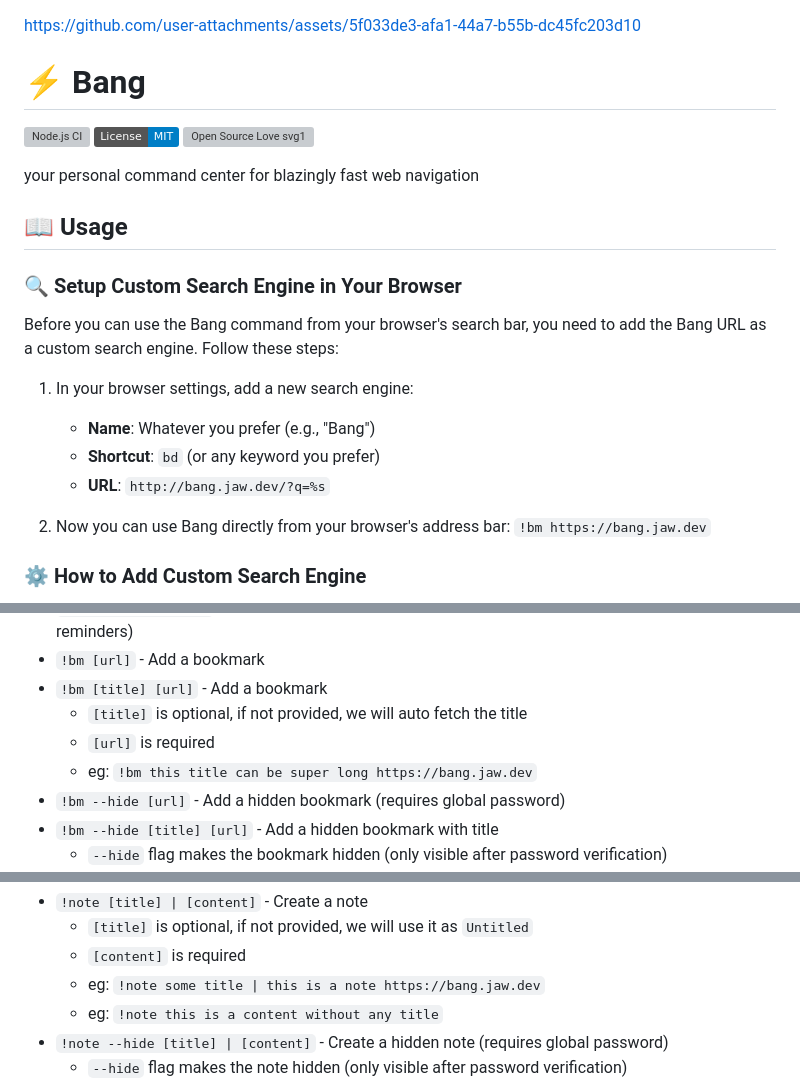
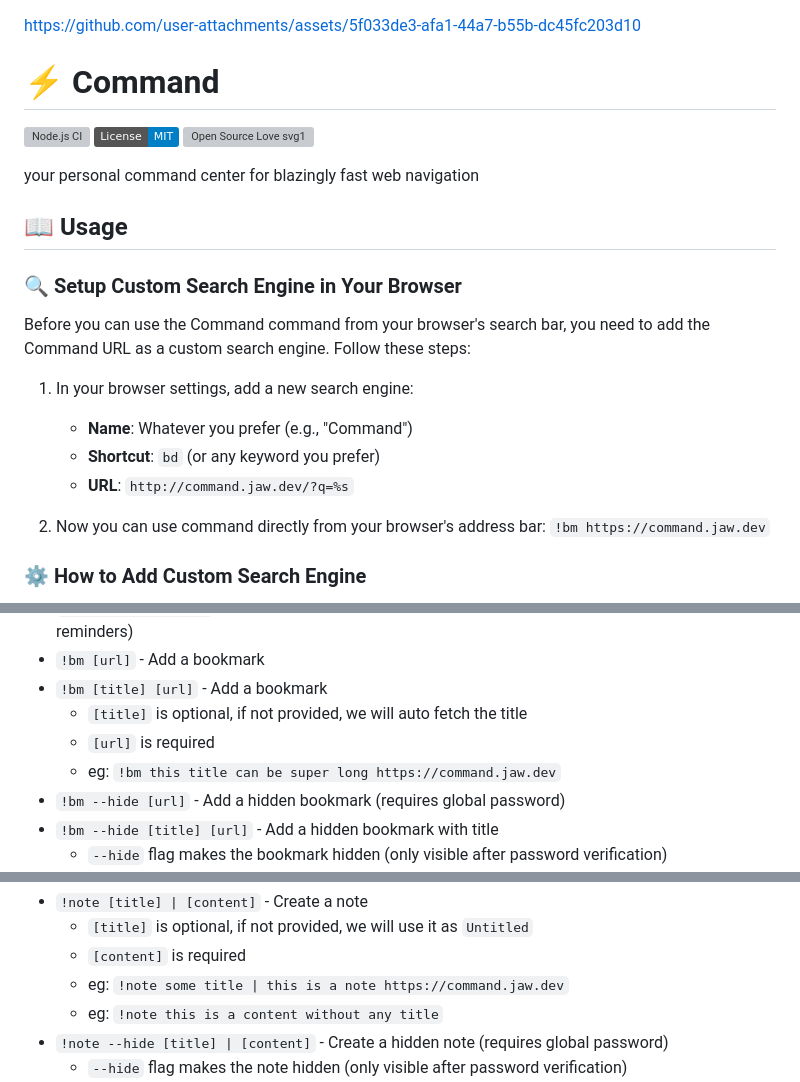
Before and after one commit to wajeht/bang, a Markdown page: README.md, 3 parts joined by grey strips. GitHub-like rendering; badges without logos; grey boxes are pictures that could not be loaded.

Commit message:
docs: rename project from bang to command

```diff
--- a/README.md
+++ b/README.md
@@ -1,6 +1,6 @@
 https://github.com/user-attachments/assets/5f033de3-afa1-44a7-b55b-dc45fc203d10
 
-# ⚡️ Bang
+# ⚡️ Command
 
 [![Node.js CI](https://github.com/wajeht/bang/actions/workflows/ci.yml/badge.svg?branch=main)](https://github.com/wajeht/bang/actions/workflows/ci.yml)
 [![License: MIT](https://img.shields.io/badge/License-MIT-blue.svg)](https://opensource.org/licenses/MIT)
@@ -14,15 +14,15 @@ your personal command center for blazingly fast web navigation
 
 ### 🔍 Setup Custom Search Engine in Your Browser
 
-Before you can use the Bang command from your browser's search bar, you need to add the Bang URL as a custom search engine. Follow these steps:
+Before you can use the Command command from your browser's search bar, you need to add the Command URL as a custom search engine. Follow these steps:
 
 1. In your browser settings, add a new search engine:
-    - **Name**: Whatever you prefer (e.g., "Bang")
+    - **Name**: Whatever you prefer (e.g., "Command")
     - **Shortcut**: `bd` (or any keyword you prefer)
-    - **URL**: `http://bang.jaw.dev/?q=%s`
+    - **URL**: `http://command.jaw.dev/?q=%s`
 
-2. Now you can use Bang directly from your browser's address bar:
-   `!bm https://bang.jaw.dev`
+2. Now you can use command directly from your browser's address bar:
+   `!bm https://command.jaw.dev`
 
 ### ⚙️ How to Add Custom Search Engine
 
@@ -54,7 +54,7 @@ Before you can use the Bang command from your browser's search bar, you need to
 - `!bm [title] [url]` - Add a bookmark
     - `[title]` is optional, if not provided, we will auto fetch the title
     - `[url]` is required
-    - eg: `!bm this title can be super long https://bang.jaw.dev`
+    - eg: `!bm this title can be super long https://command.jaw.dev`
 - `!bm --hide [url]` - Add a hidden bookmark (requires global password)
 - `!bm --hide [title] [url]` - Add a hidden bookmark with title
     - `--hide` flag makes the bookmark hidden (only visible after password verification)
@@ -93,7 +93,7 @@ Before you can use the Bang command from your browser's search bar, you need to
 - `!note [title] | [content]` - Create a note
     - `[title]` is optional, if not provided, we will use it as `Untitled`
     - `[content]` is required
-    - eg: `!note some title | this is a note https://bang.jaw.dev`
+    - eg: `!note some title | this is a note https://command.jaw.dev`
     - eg: `!note this is a content without any title`
 - `!note --hide [title] | [content]` - Create a hidden note (requires global password)
     - `--hide` flag makes the note hidden (only visible after password verification)
```
